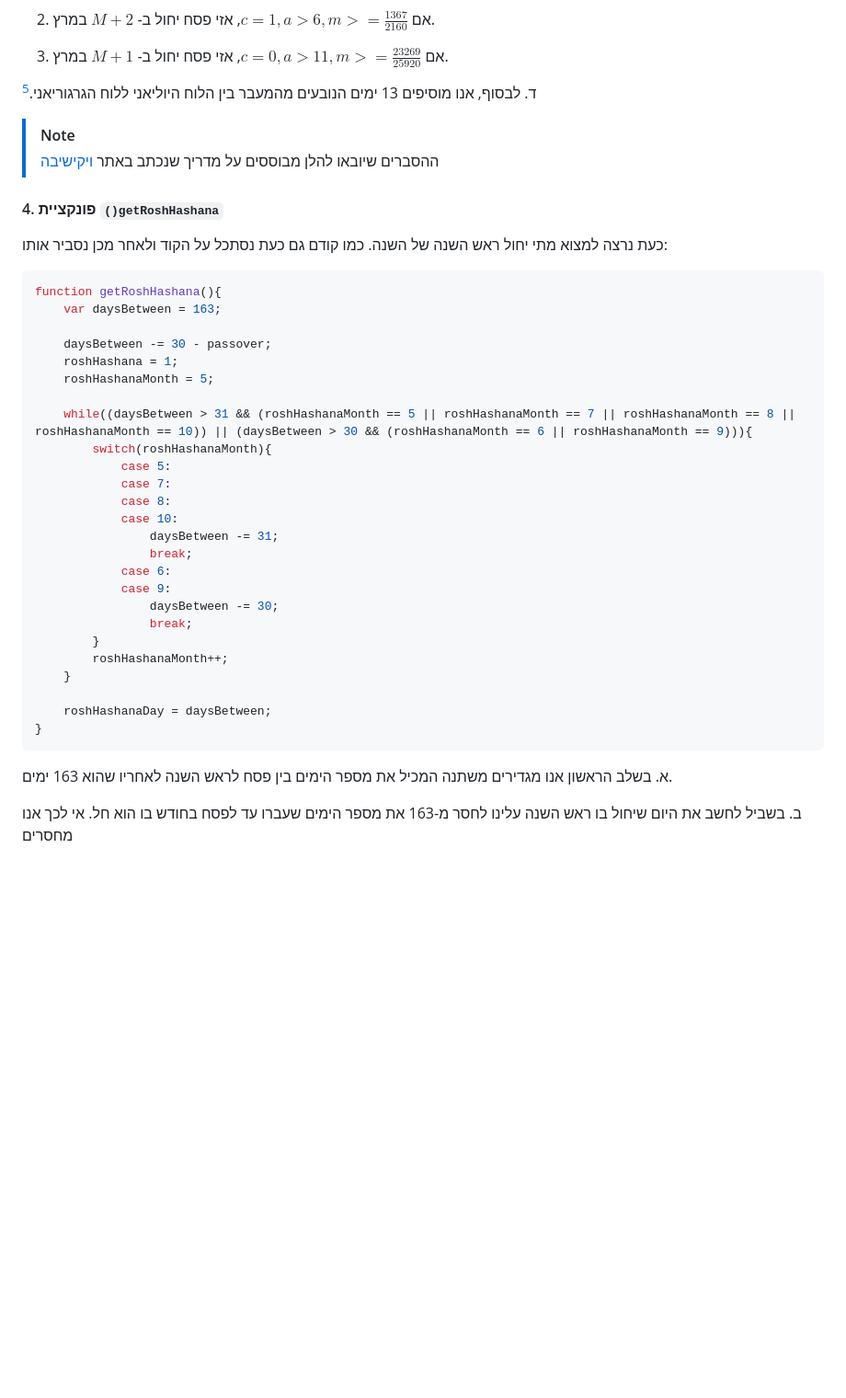
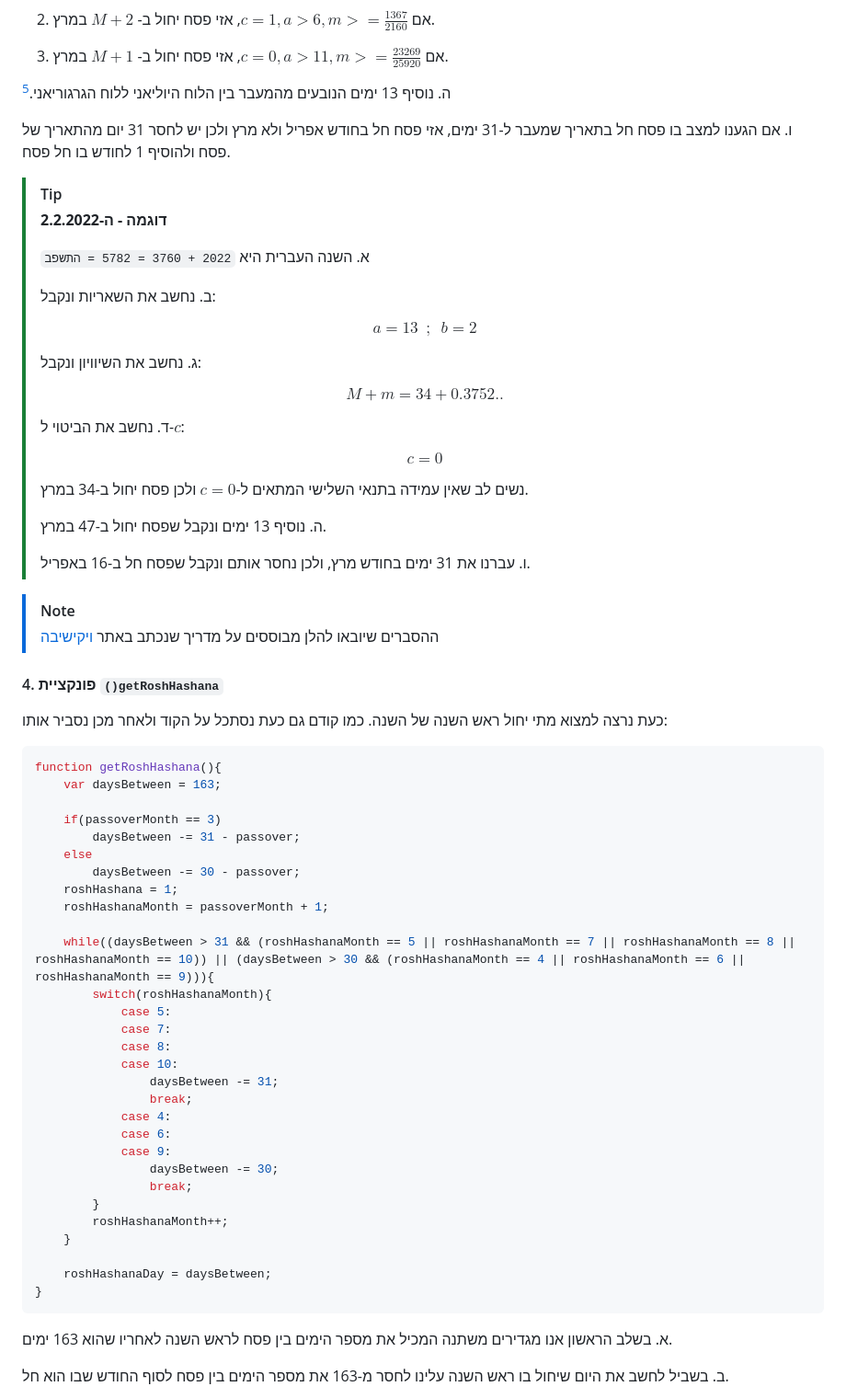
Before and after one commit to DanielL100/HebrewCalendar, a Markdown page: README.md, the part around the change printed below. Shown: that part at 92% size. GitHub-like rendering; blank space fills up the shorter version.

```diff
--- a/README.md
+++ b/README.md
@@ -101,7 +115,32 @@ $$c=\left[\frac{3A+5b+M+5}{7}\right]_r$$
 
 &emsp;3. אם $c=0,a>11,m>=\frac{23269}{25920}$, אזי פסח יחול ב- $M+1$ במרץ.
 
-ד. לבסוף, אנו מוסיפים 13 ימים הנובעים מהמעבר בין הלוח היוליאני ללוח הגרגוריאני.[^5]
+ה. נוסיף 13 ימים הנובעים מהמעבר בין הלוח היוליאני ללוח הגרגוריאני.[^5]
+
+ו. אם הגענו למצב בו פסח חל בתאריך שמעבר ל-31 ימים, אזי פסח חל בחודש אפריל ולא מרץ ולכן יש לחסר 31 יום מהתאריך של פסח ולהוסיף 1 לחודש בו חל פסח.
+
+> [!TIP]
+> **דוגמה - ה-2.2.2022**
+>
+> א. השנה העברית היא `2022 + 3760 = 5782 = התשפב`
+>
+> ב. נחשב את השאריות ונקבל:
+>
+> $$a = 13 \enspace;\enspace b = 2$$
+>
+> ג. נחשב את השיוויון ונקבל:
+>
+> $$M + m = 34 + 0.3752..$$
+>
+> ד. נחשב את הביטוי ל-$c$:
+>
+> $$c = 0$$
+>
+> נשים לב שאין עמידה בתנאי השלישי המתאים ל-$c=0$ ולכן פסח יחול ב-34 במרץ.
+>
+> ה. נוסיף 13 ימים ונקבל שפסח יחול ב-47 במרץ.
+>
+> ו. עברנו את 31 ימים בחודש מרץ, ולכן נחסר אותם ונקבל שפסח חל ב-16 באפריל.
 
  > [!NOTE]
 > ההסברים שיובאו להלן מבוססים על מדריך שנכתב באתר [ויקישיבה](https://www.yeshiva.org.il/wiki/index.php/%D7%9E%D7%93%D7%A8%D7%99%D7%9A_%D7%9C%D7%94%D7%9B%D7%A0%D7%AA_%D7%9C%D7%95%D7%97_%D7%A9%D7%A0%D7%94_%D7%A2%D7%91%D7%A8%D7%99)
@@ -114,11 +153,14 @@ $$c=\left[\frac{3A+5b+M+5}{7}\right]_r$$
 function getRoshHashana(){
 	var daysBetween = 163;
 
-	daysBetween -= 30 - passover;
+	if(passoverMonth == 3)
+		daysBetween -= 31 - passover;
+	else
+		daysBetween -= 30 - passover;
 	roshHashana = 1;
-	roshHashanaMonth = 5;
+	roshHashanaMonth = passoverMonth + 1;
 
-	while((daysBetween > 31 && (roshHashanaMonth == 5 || roshHashanaMonth == 7 || roshHashanaMonth == 8 || roshHashanaMonth == 10)) || (daysBetween > 30 && (roshHashanaMonth == 6 || roshHashanaMonth == 9))){
+	while((daysBetween > 31 && (roshHashanaMonth == 5 || roshHashanaMonth == 7 || roshHashanaMonth == 8 || roshHashanaMonth == 10)) || (daysBetween > 30 && (roshHashanaMonth == 4 || roshHashanaMonth == 6 || roshHashanaMonth == 9))){
 		switch(roshHashanaMonth){
 			case 5:
 			case 7:
@@ -126,6 +168,7 @@ function getRoshHashana(){
 			case 10:
 				daysBetween -= 31;
 				break;
+			case 4:
 			case 6:
 			case 9:
 				daysBetween -= 30;
@@ -140,5 +183,5 @@ function getRoshHashana(){
 
 א. בשלב הראשון אנו מגדירים משתנה המכיל את מספר הימים בין פסח לראש השנה לאחריו שהוא 163 ימים.
 
-ב. בשביל לחשב את היום שיחול בו ראש השנה עלינו לחסר מ-163 את מספר הימים שעברו עד לפסח בחודש בו הוא חל. אי לכך אנו מחסרים
+ב. בשביל לחשב את היום שיחול בו ראש השנה עלינו לחסר מ-163 את מספר הימים בין פסח לסוף החודש שבו הוא חל.
 
```
Also changed, not shown: other parts of README.md (+61 -5 lines).
